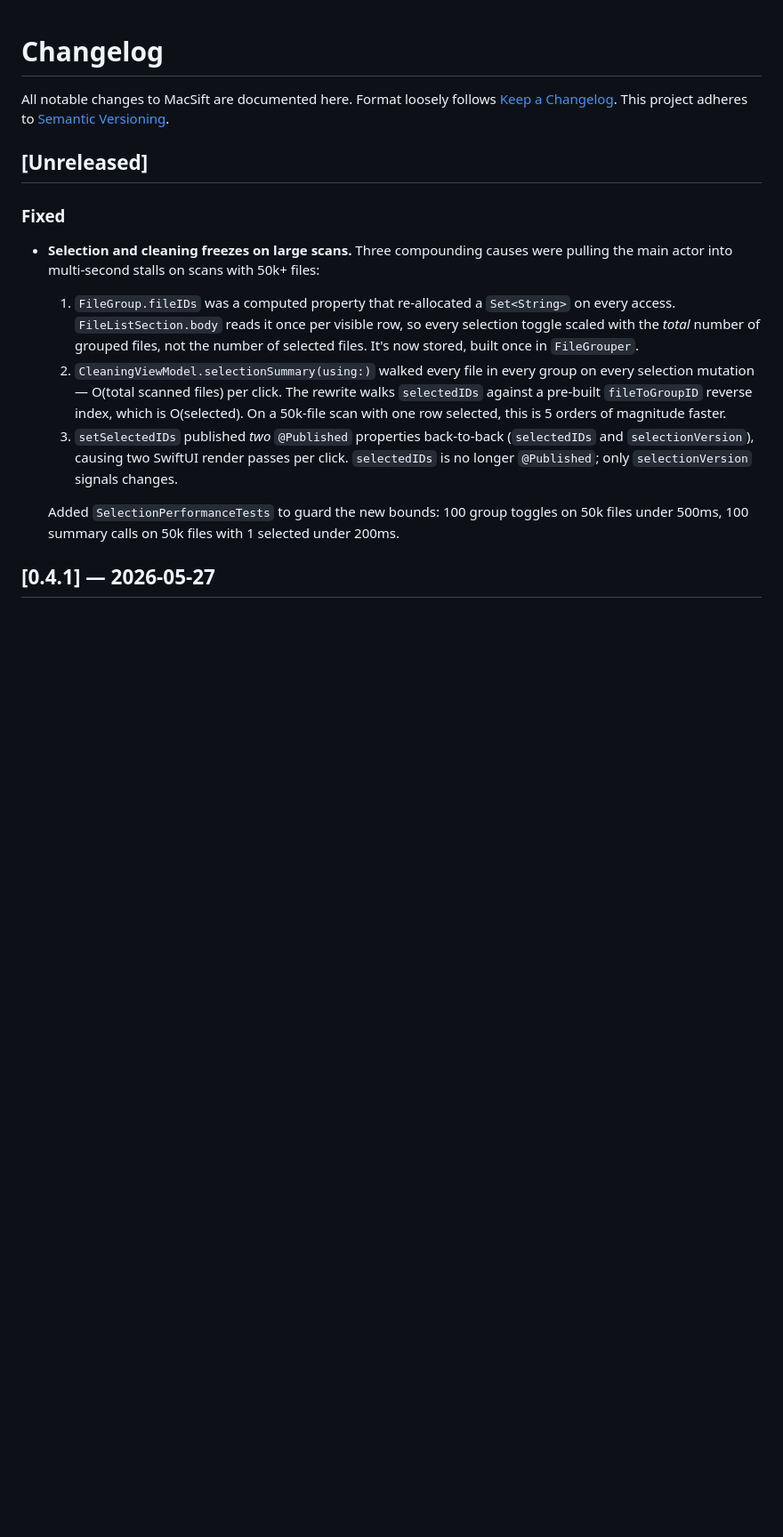
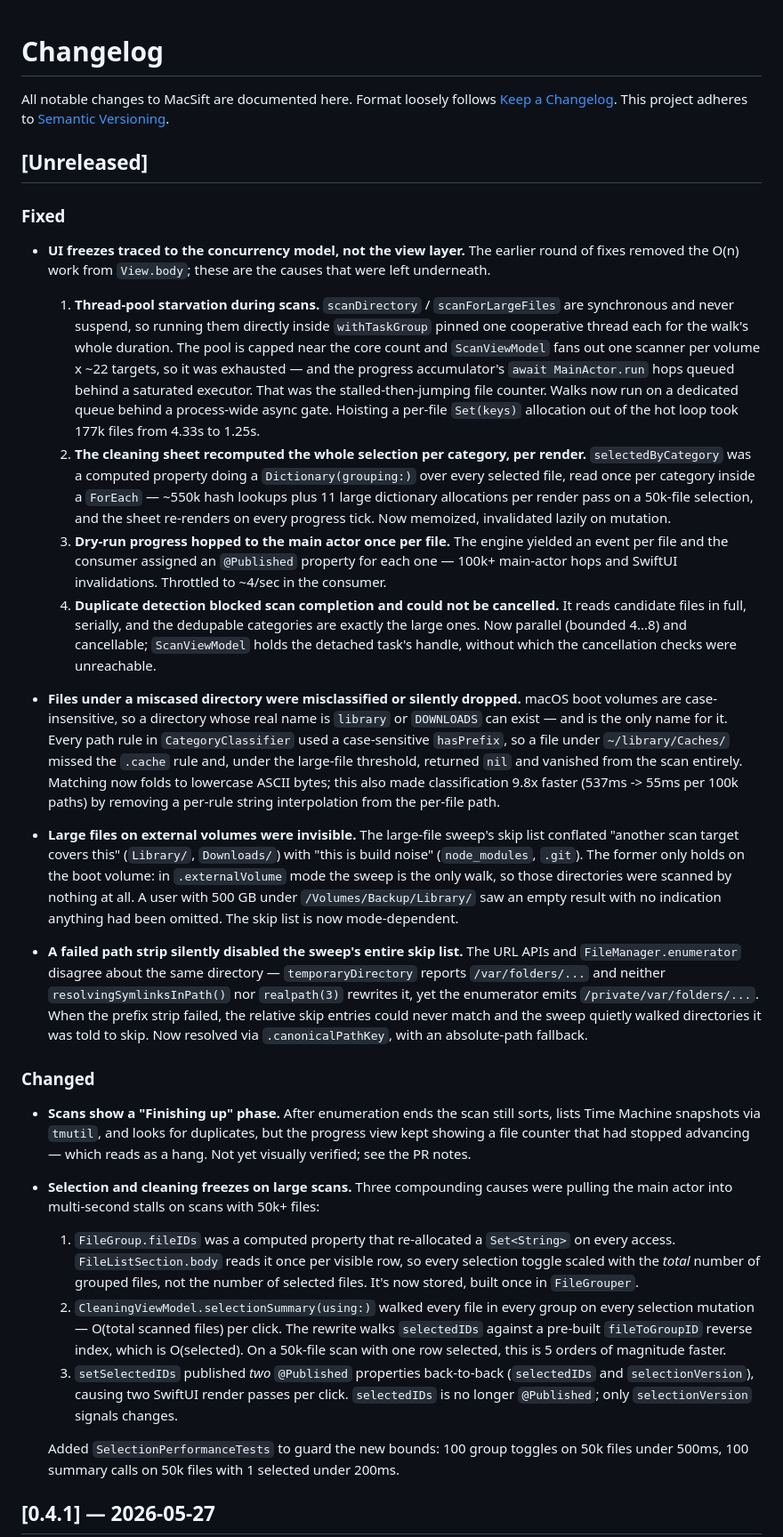
Before and after one commit to Lcharvol/MacSift, a Markdown page: CHANGELOG.md, the part around the change. Shown at 89% size. Rendered like a GitHub page; blank space fills up the shorter version.

Commit message:
docs: CHANGELOG entry for the concurrency and classifier fixes
Required by the PR template. Covers the thread-pool starvation, the
cleaning-sheet recompute, the dry-run progress flood, duplicate-detection
cancellation, the case-sensitivity misclassification, the external-volume
false negative, and the silently-inert skip list.

Co-Authored-By: Claude Opus 5 <noreply@anthropic.com>

```diff
--- a/CHANGELOG.md
+++ b/CHANGELOG.md
@@ -7,6 +7,71 @@ to [Semantic Versioning](https://semver.org/spec/v2.0.0.html).
 ## [Unreleased]
 
 ### Fixed
+- **UI freezes traced to the concurrency model, not the view layer.** The
+  earlier round of fixes removed the O(n) work from `View.body`; these are
+  the causes that were left underneath.
+  1. **Thread-pool starvation during scans.** `scanDirectory` /
+     `scanForLargeFiles` are synchronous and never suspend, so running them
+     directly inside `withTaskGroup` pinned one cooperative thread each for
+     the walk's whole duration. The pool is capped near the core count and
+     `ScanViewModel` fans out one scanner per volume x ~22 targets, so it was
+     exhausted — and the progress accumulator's `await MainActor.run` hops
+     queued behind a saturated executor. That was the stalled-then-jumping
+     file counter. Walks now run on a dedicated queue behind a process-wide
+     async gate. Hoisting a per-file `Set(keys)` allocation out of the hot
+     loop took 177k files from 4.33s to 1.25s.
+  2. **The cleaning sheet recomputed the whole selection per category, per
+     render.** `selectedByCategory` was a computed property doing a
+     `Dictionary(grouping:)` over every selected file, read once per
+     category inside a `ForEach` — ~550k hash lookups plus 11 large
+     dictionary allocations per render pass on a 50k-file selection, and the
+     sheet re-renders on every progress tick. Now memoized, invalidated
+     lazily on mutation.
+  3. **Dry-run progress hopped to the main actor once per file.** The engine
+     yielded an event per file and the consumer assigned an `@Published`
+     property for each one — 100k+ main-actor hops and SwiftUI
+     invalidations. Throttled to ~4/sec in the consumer.
+  4. **Duplicate detection blocked scan completion and could not be
+     cancelled.** It reads candidate files in full, serially, and the
+     dedupable categories are exactly the large ones. Now parallel (bounded
+     4...8) and cancellable; `ScanViewModel` holds the detached task's handle,
+     without which the cancellation checks were unreachable.
+
+- **Files under a miscased directory were misclassified or silently
+  dropped.** macOS boot volumes are case-insensitive, so a directory whose
+  real name is `library` or `DOWNLOADS` can exist — and is the only name for
+  it. Every path rule in `CategoryClassifier` used a case-sensitive
+  `hasPrefix`, so a file under `~/library/Caches/` missed the `.cache` rule
+  and, under the large-file threshold, returned `nil` and vanished from the
+  scan entirely. Matching now folds to lowercase ASCII bytes; this also made
+  classification 9.8x faster (537ms -> 55ms per 100k paths) by removing a
+  per-rule string interpolation from the per-file path.
+
+- **Large files on external volumes were invisible.** The large-file sweep's
+  skip list conflated "another scan target covers this" (`Library/`,
+  `Downloads/`) with "this is build noise" (`node_modules`, `.git`). The
+  former only holds on the boot volume: in `.externalVolume` mode the sweep
+  is the only walk, so those directories were scanned by nothing at all. A
+  user with 500 GB under `/Volumes/Backup/Library/` saw an empty result with
+  no indication anything had been omitted. The skip list is now
+  mode-dependent.
+
+- **A failed path strip silently disabled the sweep's entire skip list.** The
+  URL APIs and `FileManager.enumerator` disagree about the same directory —
+  `temporaryDirectory` reports `/var/folders/...` and neither
+  `resolvingSymlinksInPath()` nor `realpath(3)` rewrites it, yet the
+  enumerator emits `/private/var/folders/...`. When the prefix strip failed,
+  the relative skip entries could never match and the sweep quietly walked
+  directories it was told to skip. Now resolved via `.canonicalPathKey`, with
+  an absolute-path fallback.
+
+### Changed
+- **Scans show a "Finishing up" phase.** After enumeration ends the scan
+  still sorts, lists Time Machine snapshots via `tmutil`, and looks for
+  duplicates, but the progress view kept showing a file counter that had
+  stopped advancing — which reads as a hang. Not yet visually verified; see
+  the PR notes.
+
 - **Selection and cleaning freezes on large scans.** Three compounding
   causes were pulling the main actor into multi-second stalls on scans
   with 50k+ files:
```
